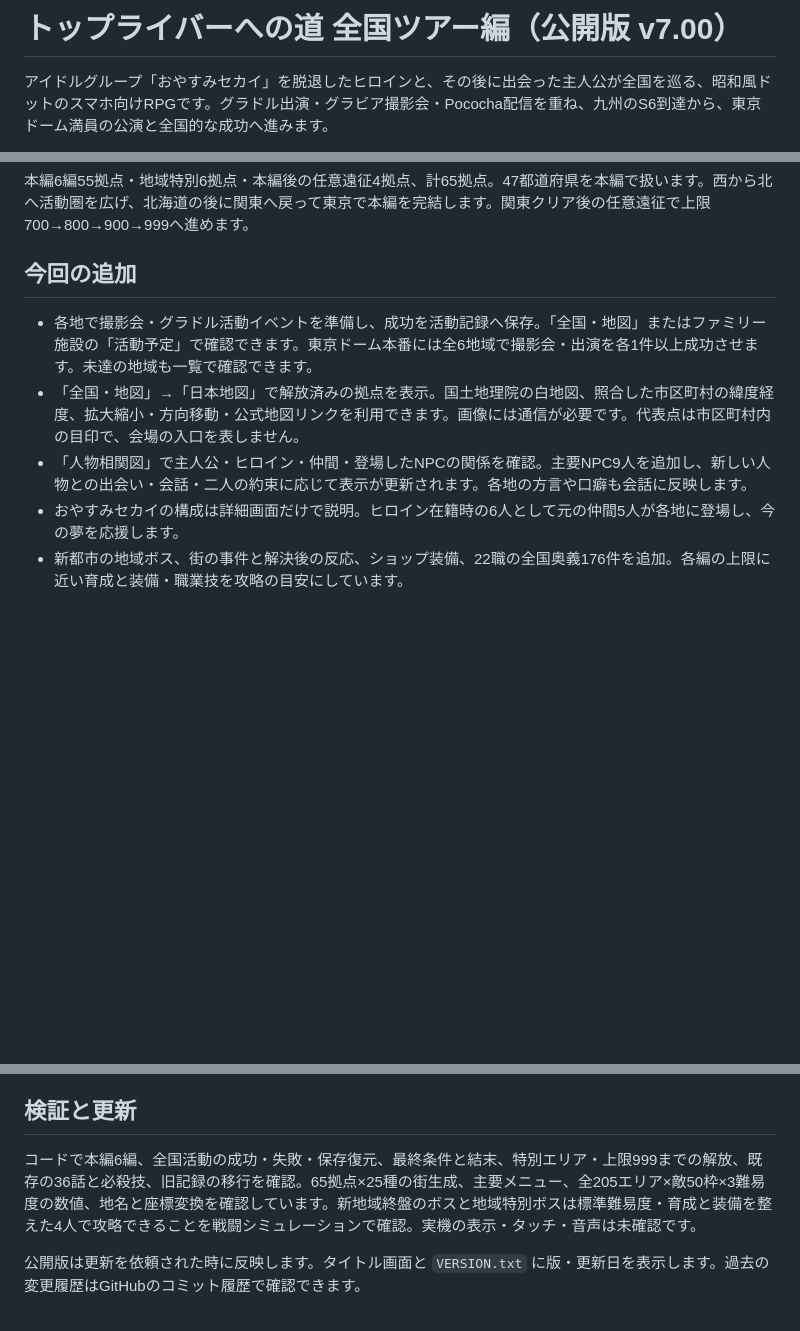
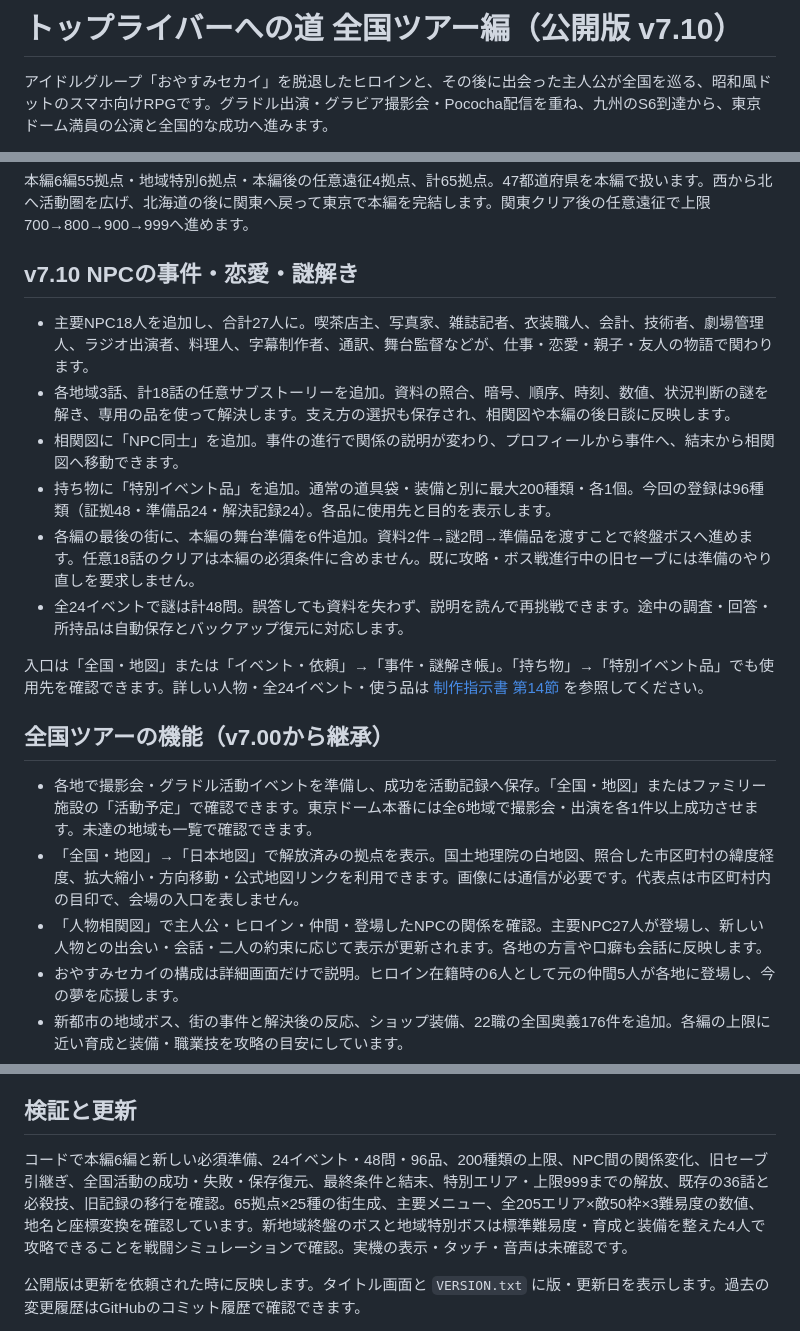
Before and after one commit to pococha2026/toplivermichi-kyushu, a Markdown page: README.md, 3 parts joined by grey strips. Drawn GitHub-style; blank space fills up the shorter version.

Commit message:
Document v7.10 regional NPC mysteries and event item progression

```diff
--- a/README.md
+++ b/README.md
@@ -1,4 +1,4 @@
-# トップライバーへの道 全国ツアー編（公開版 v7.00）
+# トップライバーへの道 全国ツアー編（公開版 v7.10）
 
 アイドルグループ「おやすみセカイ」を脱退したヒロインと、その後に出会った主人公が全国を巡る、昭和風ドットのスマホ向けRPGです。グラドル出演・グラビア撮影会・Pococha配信を重ね、九州のS6到達から、東京ドーム満員の公演と全国的な成功へ進みます。
 
@@ -17,11 +17,22 @@
 
 本編6編55拠点・地域特別6拠点・本編後の任意遠征4拠点、計65拠点。47都道府県を本編で扱います。西から北へ活動圏を広げ、北海道の後に関東へ戻って東京で本編を完結します。関東クリア後の任意遠征で上限700→800→900→999へ進めます。
 
-## 今回の追加
+## v7.10 NPCの事件・恋愛・謎解き
+
+- 主要NPC18人を追加し、合計27人に。喫茶店主、写真家、雑誌記者、衣装職人、会計、技術者、劇場管理人、ラジオ出演者、料理人、字幕制作者、通訳、舞台監督などが、仕事・恋愛・親子・友人の物語で関わります。
+- 各地域3話、計18話の任意サブストーリーを追加。資料の照合、暗号、順序、時刻、数値、状況判断の謎を解き、専用の品を使って解決します。支え方の選択も保存され、相関図や本編の後日談に反映します。
+- 相関図に「NPC同士」を追加。事件の進行で関係の説明が変わり、プロフィールから事件へ、結末から相関図へ移動できます。
+- 持ち物に「特別イベント品」を追加。通常の道具袋・装備と別に最大200種類・各1個。今回の登録は96種類（証拠48・準備品24・解決記録24）。各品に使用先と目的を表示します。
+- 各編の最後の街に、本編の舞台準備を6件追加。資料2件→謎2問→準備品を渡すことで終盤ボスへ進めます。任意18話のクリアは本編の必須条件に含めません。既に攻略・ボス戦進行中の旧セーブには準備のやり直しを要求しません。
+- 全24イベントで謎は計48問。誤答しても資料を失わず、説明を読んで再挑戦できます。途中の調査・回答・所持品は自動保存とバックアップ復元に対応します。
+
+入口は「全国・地図」または「イベント・依頼」→「事件・謎解き帳」。「持ち物」→「特別イベント品」でも使用先を確認できます。詳しい人物・全24イベント・使う品は [制作指示書 第14節](GAME_SPEC.md) を参照してください。
+
+## 全国ツアーの機能（v7.00から継承）
 
 - 各地で撮影会・グラドル活動イベントを準備し、成功を活動記録へ保存。「全国・地図」またはファミリー施設の「活動予定」で確認できます。東京ドーム本番には全6地域で撮影会・出演を各1件以上成功させます。未達の地域も一覧で確認できます。
 - 「全国・地図」→「日本地図」で解放済みの拠点を表示。国土地理院の白地図、照合した市区町村の緯度経度、拡大縮小・方向移動・公式地図リンクを利用できます。画像には通信が必要です。代表点は市区町村内の目印で、会場の入口を表しません。
-- 「人物相関図」で主人公・ヒロイン・仲間・登場したNPCの関係を確認。主要NPC9人を追加し、新しい人物との出会い・会話・二人の約束に応じて表示が更新されます。各地の方言や口癖も会話に反映します。
+- 「人物相関図」で主人公・ヒロイン・仲間・登場したNPCの関係を確認。主要NPC27人が登場し、新しい人物との出会い・会話・二人の約束に応じて表示が更新されます。各地の方言や口癖も会話に反映します。
 - おやすみセカイの構成は詳細画面だけで説明。ヒロイン在籍時の6人として元の仲間5人が各地に登場し、今の夢を応援します。
 - 新都市の地域ボス、街の事件と解決後の反応、ショップ装備、22職の全国奥義176件を追加。各編の上限に近い育成と装備・職業技を攻略の目安にしています。
 - 地域特別エリアは本編と別に挑戦でき、未クリアの表示を残します。追加5地域のボス初回報酬には共演証を用意しました。
@@ -45,7 +56,7 @@
 
 ## 検証と更新
 
-コードで本編6編、全国活動の成功・失敗・保存復元、最終条件と結末、特別エリア・上限999までの解放、既存の36話と必殺技、旧記録の移行を確認。65拠点×25種の街生成、主要メニュー、全205エリア×敵50枠×3難易度の数値、地名と座標変換を確認しています。新地域終盤のボスと地域特別ボスは標準難易度・育成と装備を整えた4人で攻略できることを戦闘シミュレーションで確認。実機の表示・タッチ・音声は未確認です。
+コードで本編6編と新しい必須準備、24イベント・48問・96品、200種類の上限、NPC間の関係変化、旧セーブ引継ぎ、全国活動の成功・失敗・保存復元、最終条件と結末、特別エリア・上限999までの解放、既存の36話と必殺技、旧記録の移行を確認。65拠点×25種の街生成、主要メニュー、全205エリア×敵50枠×3難易度の数値、地名と座標変換を確認しています。新地域終盤のボスと地域特別ボスは標準難易度・育成と装備を整えた4人で攻略できることを戦闘シミュレーションで確認。実機の表示・タッチ・音声は未確認です。
 
 公開版は更新を依頼された時に反映します。タイトル画面と `VERSION.txt` に版・更新日を表示します。過去の変更履歴はGitHubのコミット履歴で確認できます。
 
```
